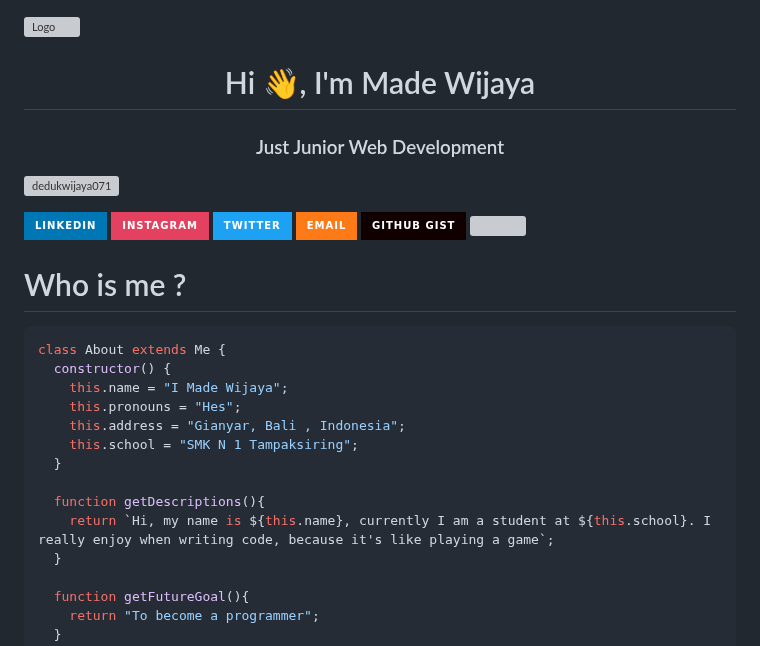
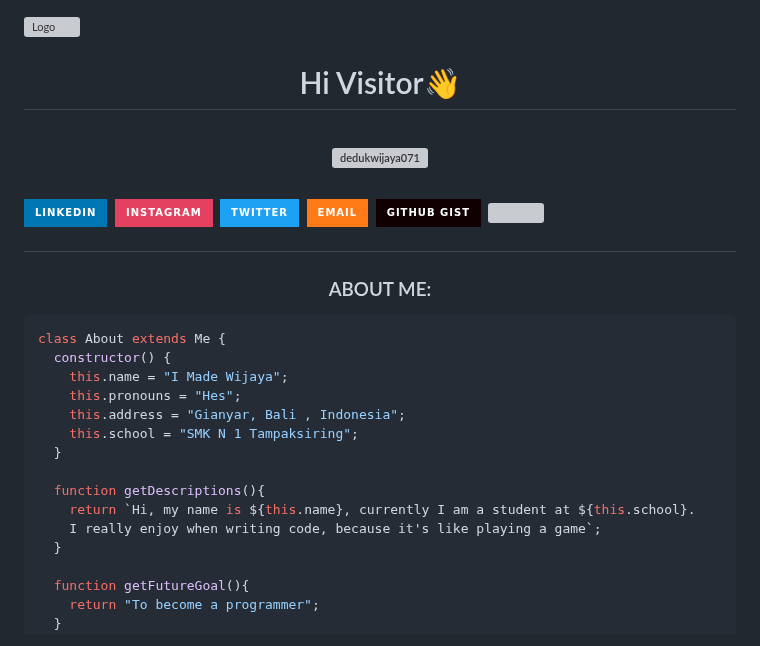
Before and after one commit to widev71/DedukWijaya071, a Markdown page: README.md, the part around one of its changes. Drawn GitHub-style; badges without logos; grey boxes are pictures that could not be loaded.

````diff
--- a/README.md
+++ b/README.md
@@ -1,8 +1,6 @@
 ![Logo](https://as2.ftcdn.net/v2/jpg/04/46/93/93/1000_F_446939375_83iP0UYTg5F9vHl6icZwgrEBHXeXMVaU.jpg)
-<h1 align="center">Hi 👋, I'm Made Wijaya</h1>
-<h3 align="center">Just Junior Web Development</h3>
-
-<p align="left"> <img src="https://komarev.com/ghpvc/?username=dedukwijaya071&label=Profile%20views&color=0e75b6&style=flat" alt="dedukwijaya071" /> </p>
+<h1 align="center">Hi  Visitor👋<h1>
+<p align="center"> <img src="https://komarev.com/ghpvc/?username=dedukwijaya071&label=Profile%20views&color=0e75b6&style=flat" alt="dedukwijaya071" /> </p>
 
 [![Linkedin Badge](https://img.shields.io/badge/LinkedIn-0077B5?style=for-the-badge&logo=linkedin&logoColor=white)](https://www.linkedin.com/in/made-wijaya-594253280/)
 [![Instagram Badge](https://img.shields.io/badge/Instagram-E4405F?style=for-the-badge&logo=instagram&logoColor=white)](https://www.instagram.com/madewijaya072/)
@@ -11,7 +9,7 @@
 [![Gmail Badge](https://img.shields.io/badge/GitHub_Gist-100000?style=for-the-badge&logo=github&logoColor=white)](https://gist.github.com/DedukWijaya071)
 [![](https://visitcount.itsvg.in/api?id=ardhptr21&label=Profile%20Views&color=6&icon=2&pretty=true)](https://visitcount.itsvg.in)
 
-# Who is me ?
+<h3 align="center">ABOUT ME:</h3>
 
 ```javascript
 class About extends Me {
@@ -23,7 +21,8 @@ class About extends Me {
   }
 
   function getDescriptions(){
-    return `Hi, my name is ${this.name}, currently I am a student at ${this.school}. I really enjoy when writing code, because it's like playing a game`;
+    return `Hi, my name is ${this.name}, currently I am a student at ${this.school}.
+    I really enjoy when writing code, because it's like playing a game`;
   }
 
   function getFutureGoal(){
````
Also changed, not shown: other parts of README.md (+4 -7 lines).
